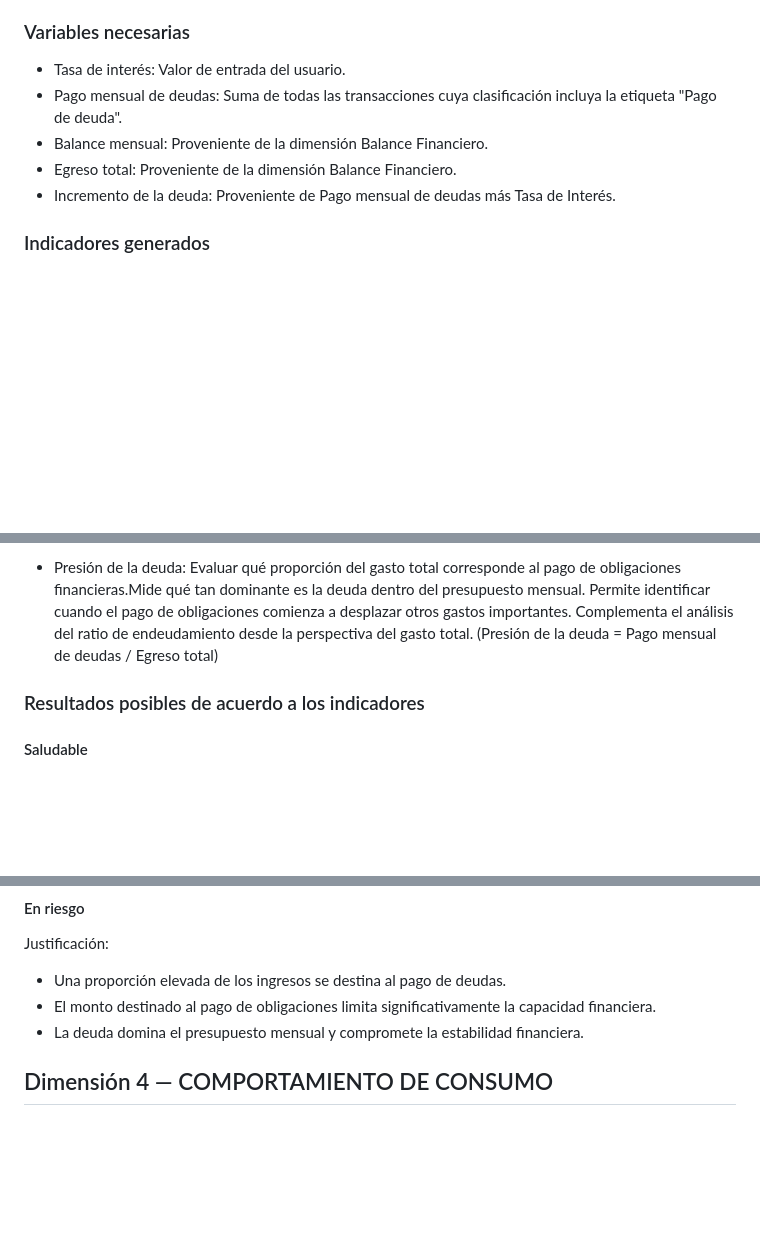
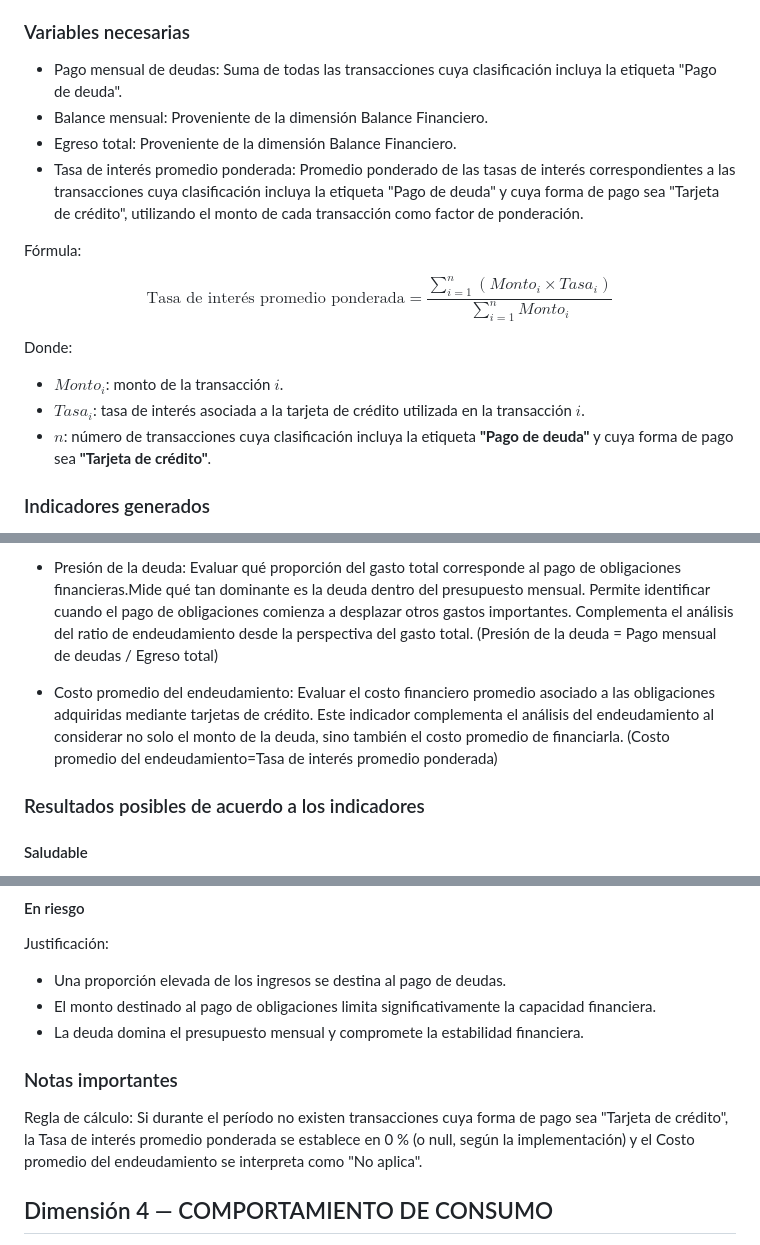
Before and after one commit to No-Country-simulation/Hackathon-G9-LATAM-Team-68, a Markdown page: ciencia-de-datos/Definición_conceptual_del_sistema.md, 3 parts joined by grey strips. Rendered like a GitHub page; blank space fills up the shorter version.

```diff
--- a/ciencia-de-datos/Definición_conceptual_del_sistema.md
+++ b/ciencia-de-datos/Definición_conceptual_del_sistema.md
@@ -229,11 +229,24 @@ Evaluar si las obligaciones financieras del usuario son sostenibles de acuerdo c
 
 ### Variables necesarias
 
-- Tasa de interés: Valor de entrada del usuario.
 - Pago mensual de deudas:	Suma de todas las transacciones cuya clasificación incluya la etiqueta "Pago de deuda".
 - Balance mensual:	Proveniente de la dimensión Balance Financiero.
 - Egreso total:	Proveniente de la dimensión Balance Financiero.
-- Incremento de la deuda: Proveniente de Pago mensual de deudas más Tasa de Interés.
+- Tasa de interés promedio ponderada: Promedio ponderado de las tasas de interés correspondientes a las transacciones cuya clasificación incluya la etiqueta "Pago de deuda" y cuya forma de pago sea "Tarjeta de crédito", utilizando el monto de cada transacción como factor de ponderación.
+
+Fórmula:
+
+$$
+\text{Tasa de interés promedio ponderada}=
+\frac{\sum_{i=1}^{n}(Monto_i \times Tasa_i)}
+{\sum_{i=1}^{n}Monto_i}
+$$
+
+Donde:
+
+- $Monto_i$: monto de la transacción $i$.
+- $Tasa_i$: tasa de interés asociada a la tarjeta de crédito utilizada en la transacción $i$.
+- $n$: número de transacciones cuya clasificación incluya la etiqueta **"Pago de deuda"** y cuya forma de pago sea **"Tarjeta de crédito"**.
 
 ### Indicadores generados
 
@@ -244,6 +257,8 @@ Permite comparar usuarios con distintos niveles de ingreso. Indica qué tan sost
 
 - Presión de la deuda: Evaluar qué proporción del gasto total corresponde al pago de obligaciones financieras.Mide qué tan dominante es la deuda dentro del presupuesto mensual.
 Permite identificar cuando el pago de obligaciones comienza a desplazar otros gastos importantes. Complementa el análisis del ratio de endeudamiento desde la perspectiva del gasto total. (Presión de la deuda = Pago mensual de deudas / Egreso total)
+
+- Costo promedio del endeudamiento: Evaluar el costo financiero promedio asociado a las obligaciones adquiridas mediante tarjetas de crédito. Este indicador complementa el análisis del endeudamiento al considerar no solo el monto de la deuda, sino también el costo promedio de financiarla. (Costo promedio del endeudamiento=Tasa de interés promedio ponderada)
 
 ### Resultados posibles de acuerdo a los indicadores
 
@@ -267,6 +282,10 @@ Justificación:
 - Una proporción elevada de los ingresos se destina al pago de deudas.
 - El monto destinado al pago de obligaciones limita significativamente la capacidad financiera.
 - La deuda domina el presupuesto mensual y compromete la estabilidad financiera.
+
+### Notas importantes
+
+Regla de cálculo: Si durante el período no existen transacciones cuya forma de pago sea "Tarjeta de crédito", la Tasa de interés promedio ponderada se establece en 0 % (o null, según la implementación) y el Costo promedio del endeudamiento se interpreta como "No aplica".
 
 ## Dimensión 4 — COMPORTAMIENTO DE CONSUMO
 
```
